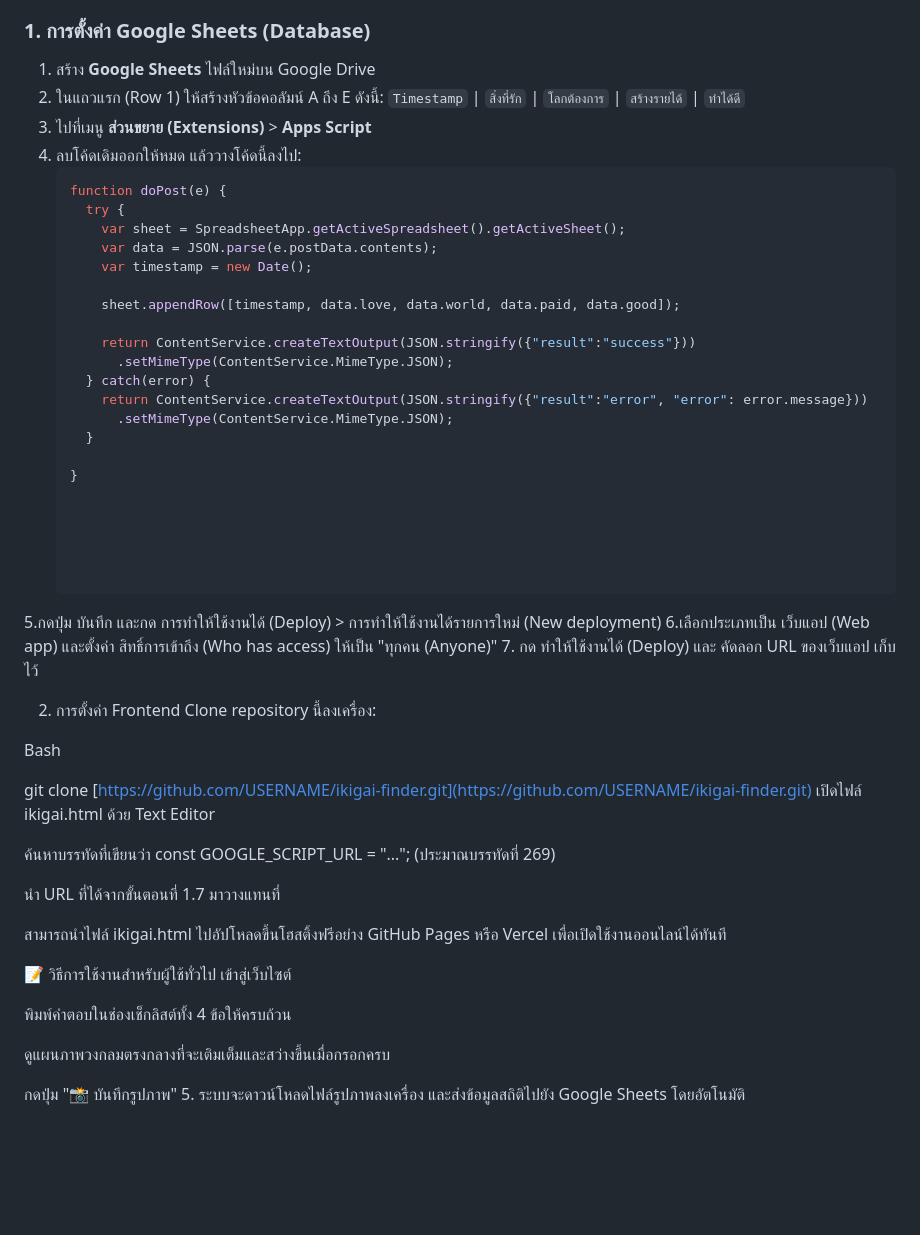
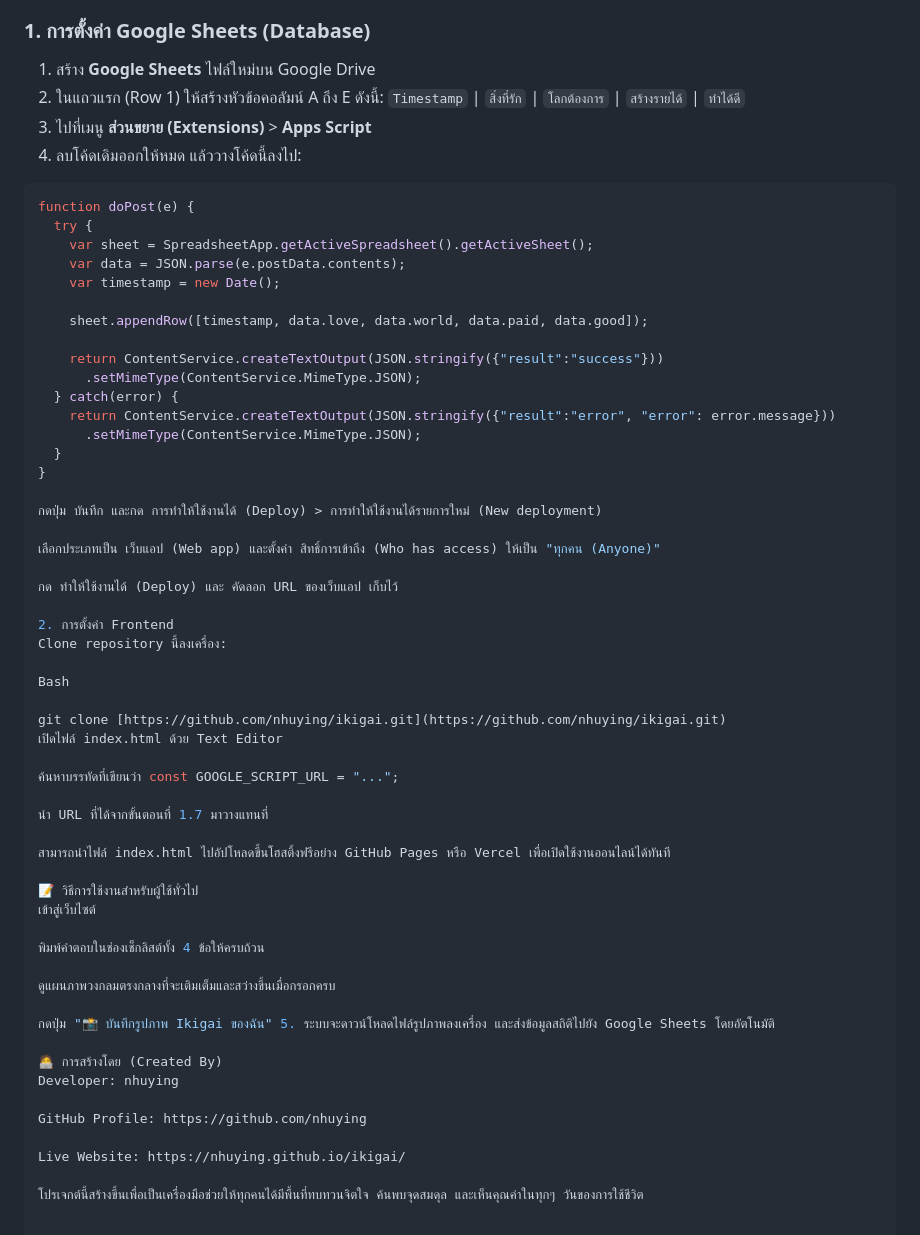
Before and after one commit to nhuying/ikigai, a Markdown page: README.md, the part around one of its changes. GitHub-like rendering; blank space fills up the shorter version.

````diff
--- a/README.md
+++ b/README.md
@@ -28,49 +30,45 @@ Web Application สำหรับช่วยผู้ใช้ค้นหา
 
 ### 1. การตั้งค่า Google Sheets (Database)
 1. สร้าง **Google Sheets** ไฟล์ใหม่บน Google Drive
-2. ในแถวแรก (Row 1) ให้สร้างหัวข้อคอลัมน์ A ถึง E ดังนี้:
-   `Timestamp` | `สิ่งที่รัก` | `โลกต้องการ` | `สร้างรายได้` | `ทำได้ดี`
+2. ในแถวแรก (Row 1) ให้สร้างหัวข้อคอลัมน์ A ถึง E ดังนี้: `Timestamp` | `สิ่งที่รัก` | `โลกต้องการ` | `สร้างรายได้` | `ทำได้ดี`
 3. ไปที่เมนู **ส่วนขยาย (Extensions)** > **Apps Script**
 4. ลบโค้ดเดิมออกให้หมด แล้ววางโค้ดนี้ลงไป:
-   ```javascript
-   function doPost(e) {
-     try {
-       var sheet = SpreadsheetApp.getActiveSpreadsheet().getActiveSheet();
-       var data = JSON.parse(e.postData.contents);
-       var timestamp = new Date();
+```javascript
+function doPost(e) {
+  try {
+    var sheet = SpreadsheetApp.getActiveSpreadsheet().getActiveSheet();
+    var data = JSON.parse(e.postData.contents);
+    var timestamp = new Date();
 
-       sheet.appendRow([timestamp, data.love, data.world, data.paid, data.good]);
+    sheet.appendRow([timestamp, data.love, data.world, data.paid, data.good]);
 
-       return ContentService.createTextOutput(JSON.stringify({"result":"success"}))
-         .setMimeType(ContentService.MimeType.JSON);
-     } catch(error) {
-       return ContentService.createTextOutput(JSON.stringify({"result":"error", "error": error.message}))
-         .setMimeType(ContentService.MimeType.JSON);
-     }
+    return ContentService.createTextOutput(JSON.stringify({"result":"success"}))
+      .setMimeType(ContentService.MimeType.JSON);
+  } catch(error) {
+    return ContentService.createTextOutput(JSON.stringify({"result":"error", "error": error.message}))
+      .setMimeType(ContentService.MimeType.JSON);
+  }
+}
 
-   }
+กดปุ่ม บันทึก และกด การทำให้ใช้งานได้ (Deploy) > การทำให้ใช้งานได้รายการใหม่ (New deployment)
 
+เลือกประเภทเป็น เว็บแอป (Web app) และตั้งค่า สิทธิ์การเข้าถึง (Who has access) ให้เป็น "ทุกคน (Anyone)"
 
-
-
-
-5.กดปุ่ม บันทึก และกด การทำให้ใช้งานได้ (Deploy) > การทำให้ใช้งานได้รายการใหม่ (New deployment)
-6.เลือกประเภทเป็น เว็บแอป (Web app) และตั้งค่า สิทธิ์การเข้าถึง (Who has access) ให้เป็น "ทุกคน (Anyone)"
-7. กด ทำให้ใช้งานได้ (Deploy) และ คัดลอก URL ของเว็บแอป เก็บไว้
+กด ทำให้ใช้งานได้ (Deploy) และ คัดลอก URL ของเว็บแอป เก็บไว้
 
 2. การตั้งค่า Frontend
 Clone repository นี้ลงเครื่อง:
 
 Bash
 
-git clone [https://github.com/USERNAME/ikigai-finder.git](https://github.com/USERNAME/ikigai-finder.git)
-เปิดไฟล์ ikigai.html ด้วย Text Editor
+git clone [https://github.com/nhuying/ikigai.git](https://github.com/nhuying/ikigai.git)
+เปิดไฟล์ index.html ด้วย Text Editor
 
-ค้นหาบรรทัดที่เขียนว่า const GOOGLE_SCRIPT_URL = "..."; (ประมาณบรรทัดที่ 269)
+ค้นหาบรรทัดที่เขียนว่า const GOOGLE_SCRIPT_URL = "...";
 
 นำ URL ที่ได้จากขั้นตอนที่ 1.7 มาวางแทนที่
 
-สามารถนำไฟล์ ikigai.html ไปอัปโหลดขึ้นโฮสติ้งฟรีอย่าง GitHub Pages หรือ Vercel เพื่อเปิดใช้งานออนไลน์ได้ทันที
+สามารถนำไฟล์ index.html ไปอัปโหลดขึ้นโฮสติ้งฟรีอย่าง GitHub Pages หรือ Vercel เพื่อเปิดใช้งานออนไลน์ได้ทันที
 
 📝 วิธีการใช้งานสำหรับผู้ใช้ทั่วไป
 เข้าสู่เว็บไซต์
@@ -79,4 +77,13 @@ git clone [https://github.com/USERNAME/ikigai-finder.git](https://github.com/USE
 
 ดูแผนภาพวงกลมตรงกลางที่จะเติมเต็มและสว่างขึ้นเมื่อกรอกครบ
 
-กดปุ่ม "📸 บันทึกรูปภาพ" 5. ระบบจะดาวน์โหลดไฟล์รูปภาพลงเครื่อง และส่งข้อมูลสถิติไปยัง Google Sheets โดยอัตโนมัติ
+กดปุ่ม "📸 บันทึกรูปภาพ Ikigai ของฉัน" 5. ระบบจะดาวน์โหลดไฟล์รูปภาพลงเครื่อง และส่งข้อมูลสถิติไปยัง Google Sheets โดยอัตโนมัติ
+
+🧑‍💻 การสร้างโดย (Created By)
+Developer: nhuying
+
+GitHub Profile: https://github.com/nhuying
+
+Live Website: https://nhuying.github.io/ikigai/
+
+โปรเจกต์นี้สร้างขึ้นเพื่อเป็นเครื่องมือช่วยให้ทุกคนได้มีพื้นที่ทบทวนจิตใจ ค้นพบจุดสมดุล และเห็นคุณค่าในทุกๆ วันของการใช้ชีวิต
````
Also changed, not shown: other parts of README.md (+3 -1 lines).
